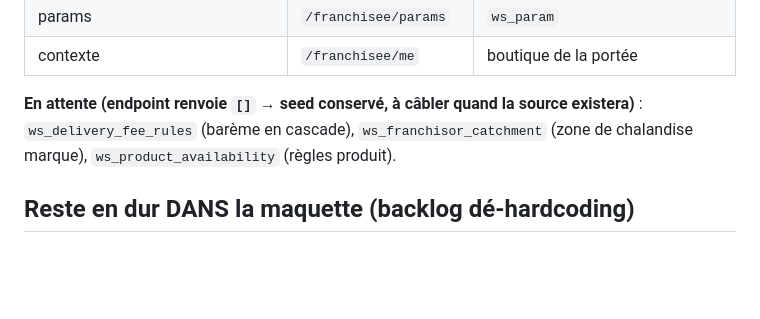
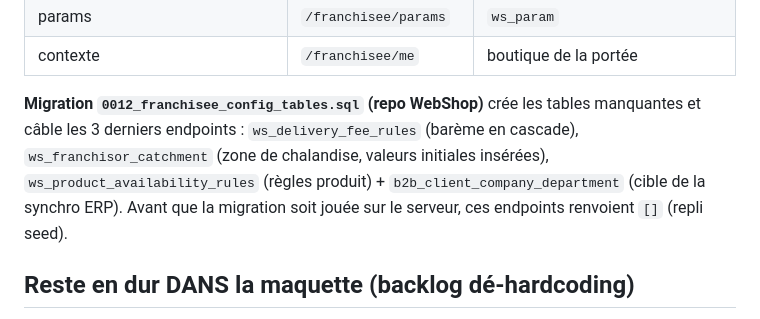
Before and after one commit to samsam2703MFC/back_office_ws_franchisee, a Markdown page: MIGRATION_NOTES.md, the part around the change. GitHub-like rendering; blank space fills up the shorter version.

Commit message:
MIGRATION_NOTES : les 3 endpoints en attente sont câblés (migration 0012 WebShop)
Co-Authored-By: Claude Opus 4.8 <noreply@anthropic.com>
Claude-Session: https://claude.ai/code/session_01D4A8dEjQjPaFWj7NRWiiw3

```diff
--- a/MIGRATION_NOTES.md
+++ b/MIGRATION_NOTES.md
@@ -51,9 +51,12 @@ index.html
 | params | `/franchisee/params` | `ws_param` |
 | contexte | `/franchisee/me` | boutique de la portée |
 
-**En attente (endpoint renvoie `[]` → seed conservé, à câbler quand la source
-existera)** : `ws_delivery_fee_rules` (barème en cascade), `ws_franchisor_catchment`
-(zone de chalandise marque), `ws_product_availability` (règles produit).
+**Migration `0012_franchisee_config_tables.sql` (repo WebShop)** crée les
+tables manquantes et câble les 3 derniers endpoints : `ws_delivery_fee_rules`
+(barème en cascade), `ws_franchisor_catchment` (zone de chalandise, valeurs
+initiales insérées), `ws_product_availability_rules` (règles produit) +
+`b2b_client_company_department` (cible de la synchro ERP). Avant que la
+migration soit jouée sur le serveur, ces endpoints renvoient `[]` (repli seed).
 
 ## Reste en dur DANS la maquette (backlog dé-hardcoding)
 
```
